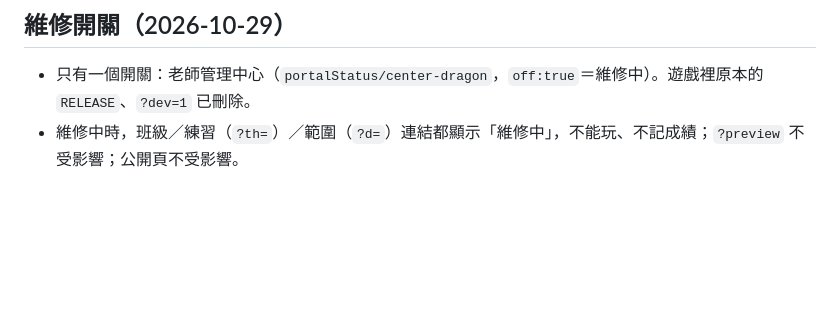
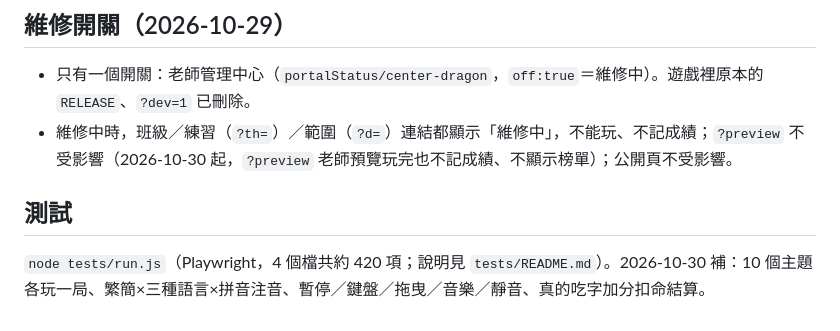
Before and after one commit to wangchiapin/el-dragon-de-tinta, a Markdown page: README.md, the part around the change. GitHub-like rendering; blank space fills up the shorter version.

Commit message:
README 補上測試說明
Co-Authored-By: Claude Sonnet 5.5 <noreply@anthropic.com>
Claude-Session: https://claude.ai/code/session_01VBTS7pL75gTpZXZyEbKBad

```diff
--- a/README.md
+++ b/README.md
@@ -89,4 +89,8 @@ iPhone 版 Chrome 上，頁面可以捲動時，往下捲之後有時回不到
 
 ## 維修開關（2026-10-29）
 - 只有一個開關：老師管理中心（`portalStatus/center-dragon`，`off:true`＝維修中）。遊戲裡原本的 `RELEASE`、`?dev=1` 已刪除。
-- 維修中時，班級／練習（`?th=`）／範圍（`?d=`）連結都顯示「維修中」，不能玩、不記成績；`?preview` 不受影響；公開頁不受影響。
+- 維修中時，班級／練習（`?th=`）／範圍（`?d=`）連結都顯示「維修中」，不能玩、不記成績；`?preview` 不受影響（2026-10-30 起，`?preview` 老師預覽玩完也不記成績、不顯示榜單）；公開頁不受影響。
+
+## 測試
+
+`node tests/run.js`（Playwright，4 個檔共約 420 項；說明見 `tests/README.md`）。2026-10-30 補：10 個主題各玩一局、繁簡×三種語言×拼音注音、暫停／鍵盤／拖曳／音樂／靜音、真的吃字加分扣命結算。
```
